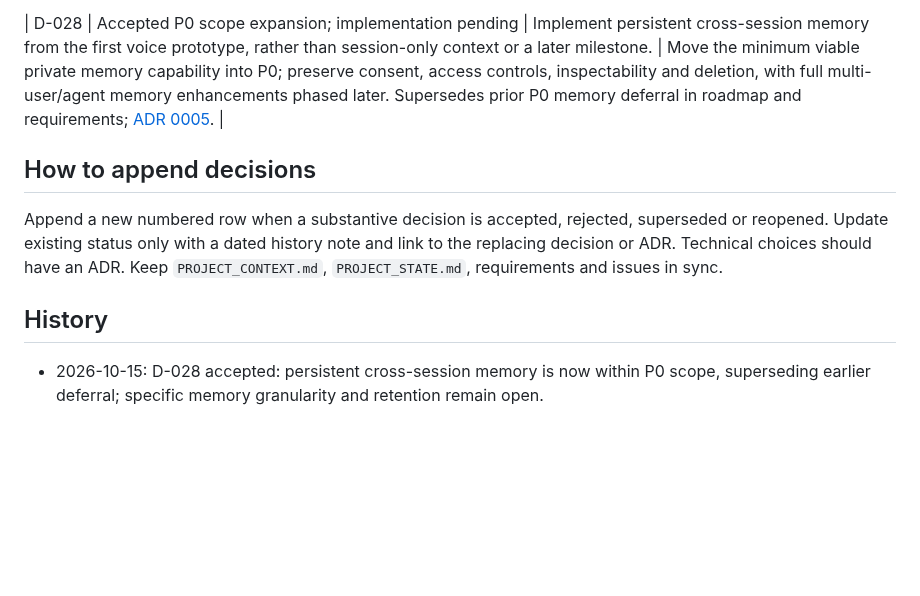
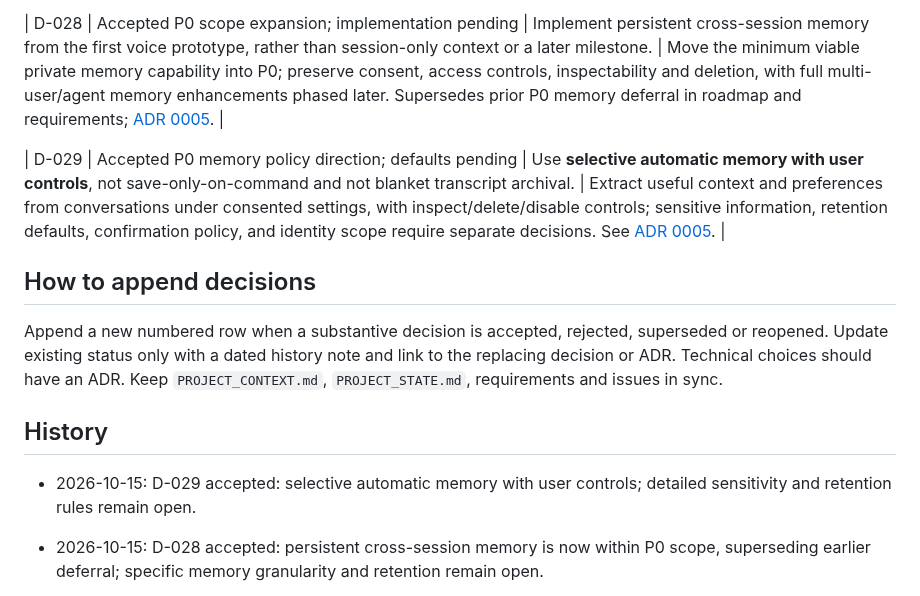
Before and after one commit to arthurlorente/wanda, a Markdown page: docs/DECISION_LOG.md, the part around the change. Rendered like a GitHub page; blank space fills up the shorter version.

Commit message:
docs: specify selective automatic memory for P0

```diff
--- a/docs/DECISION_LOG.md
+++ b/docs/DECISION_LOG.md
@@ -42,11 +42,16 @@ This is an index, not a substitute for ADRs. **Accepted** means an agreed direct
 
 | D-028 | Accepted P0 scope expansion; implementation pending | Implement persistent cross-session memory from the first voice prototype, rather than session-only context or a later milestone. | Move the minimum viable private memory capability into P0; preserve consent, access controls, inspectability and deletion, with full multi-user/agent memory enhancements phased later. Supersedes prior P0 memory deferral in roadmap and requirements; [ADR 0005](adr/0005-memory.md). |
 
+| D-029 | Accepted P0 memory policy direction; defaults pending | Use **selective automatic memory with user controls**, not save-only-on-command and not blanket transcript archival. | Extract useful context and preferences from conversations under consented settings, with inspect/delete/disable controls; sensitive information, retention defaults, confirmation policy, and identity scope require separate decisions. See [ADR 0005](adr/0005-memory.md). |
+
 ## How to append decisions
 
 Append a new numbered row when a substantive decision is accepted, rejected, superseded or reopened. Update existing status only with a dated history note and link to the replacing decision or ADR. Technical choices should have an ADR. Keep `PROJECT_CONTEXT.md`, `PROJECT_STATE.md`, requirements and issues in sync.
 
 ## History
+
+- 2026-10-15: D-029 accepted: selective automatic memory with user controls; detailed sensitivity and retention rules remain open.
+
 
 - 2026-10-15: D-028 accepted: persistent cross-session memory is now within P0 scope, superseding earlier deferral; specific memory granularity and retention remain open.
 
```
